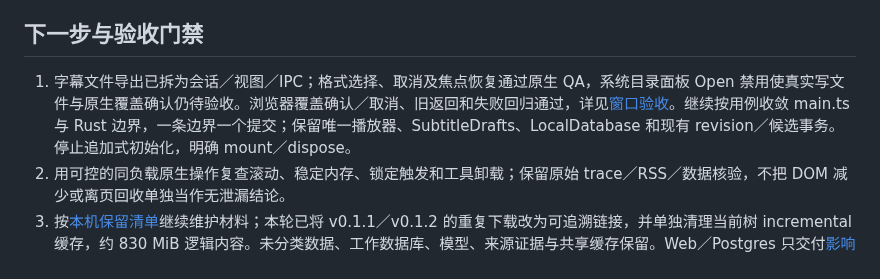
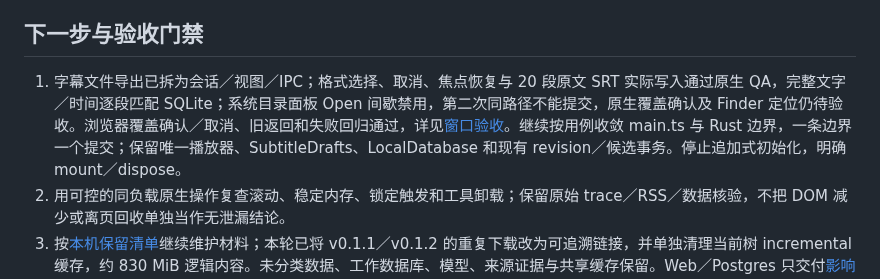
Before and after one commit to chai-yinfeng/Atogaki_Subtitle, a Markdown page: docs/roadmap.md, the part around the change. Rendered like a GitHub page.

```diff
--- a/docs/roadmap.md
+++ b/docs/roadmap.md
@@ -23,7 +23,7 @@ _最后更新：2026-10-23_
 
 ## 下一步与验收门禁
 
-1. 字幕文件导出已拆为会话／视图／IPC；格式选择、取消及焦点恢复通过原生 QA，系统目录面板 Open 禁用使真实写文件与原生覆盖确认仍待验收。浏览器覆盖确认／取消、旧返回和失败回归通过，详见[窗口验收](editor-workspace-validation.md#2026-10-23字幕文件导出边界)。继续按用例收敛 main.ts 与 Rust 边界，一条边界一个提交；保留唯一播放器、SubtitleDrafts、LocalDatabase 和现有 revision／候选事务。停止追加式初始化，明确 mount／dispose。
+1. 字幕文件导出已拆为会话／视图／IPC；格式选择、取消、焦点恢复与 20 段原文 SRT 实际写入通过原生 QA，完整文字／时间逐段匹配 SQLite；系统目录面板 Open 间歇禁用，第二次同路径不能提交，原生覆盖确认及 Finder 定位仍待验收。浏览器覆盖确认／取消、旧返回和失败回归通过，详见[窗口验收](editor-workspace-validation.md#2026-10-23字幕文件导出边界)。继续按用例收敛 main.ts 与 Rust 边界，一条边界一个提交；保留唯一播放器、SubtitleDrafts、LocalDatabase 和现有 revision／候选事务。停止追加式初始化，明确 mount／dispose。
 2. 用可控的同负载原生操作复查滚动、稳定内存、锁定触发和工具卸载；保留原始 trace／RSS／数据核验，不把 DOM 减少或离页回收单独当作无泄漏结论。
 3. 按[本机保留清单](local-artifact-retention.md)继续维护材料；本轮已将 v0.1.1／v0.1.2 的重复下载改为可追溯链接，并单独清理当前树 incremental 缓存，约 830 MiB 逻辑内容。未分类数据、工作数据库、模型、来源证据与共享缓存保留。Web／Postgres 只交付[影响报告](legacy-web-retirement-impact.md)，实施选择另行讨论。
 4. 达到下一个可试用里程碑后完成隔离数据的签名包回归，再按已有授权更新本机 App。Windows 在选定候选独立实机验收，macOS 结果不外推。
```
Also changed, not shown: docs/editor-workspace-validation.md (+9 -0 lines).
